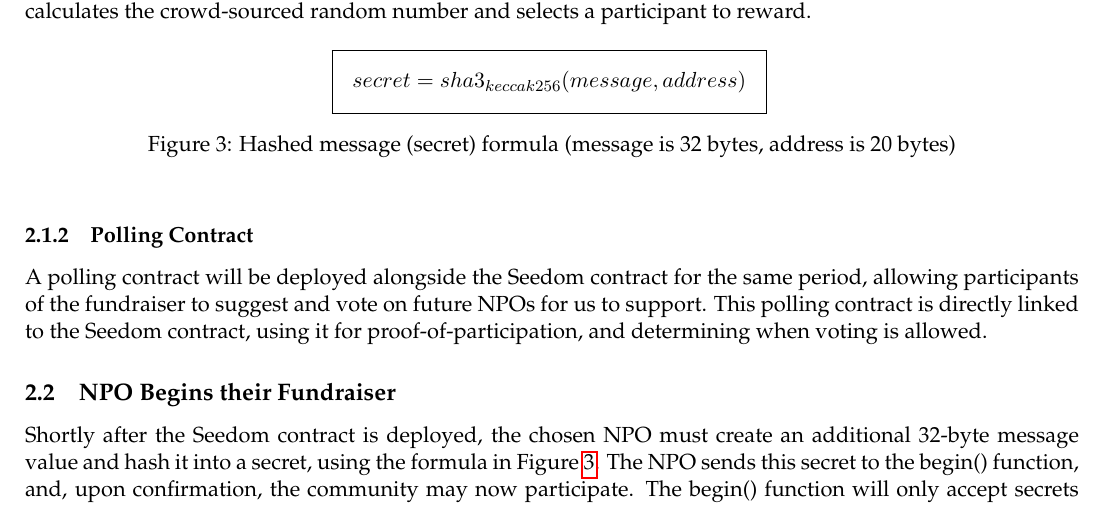
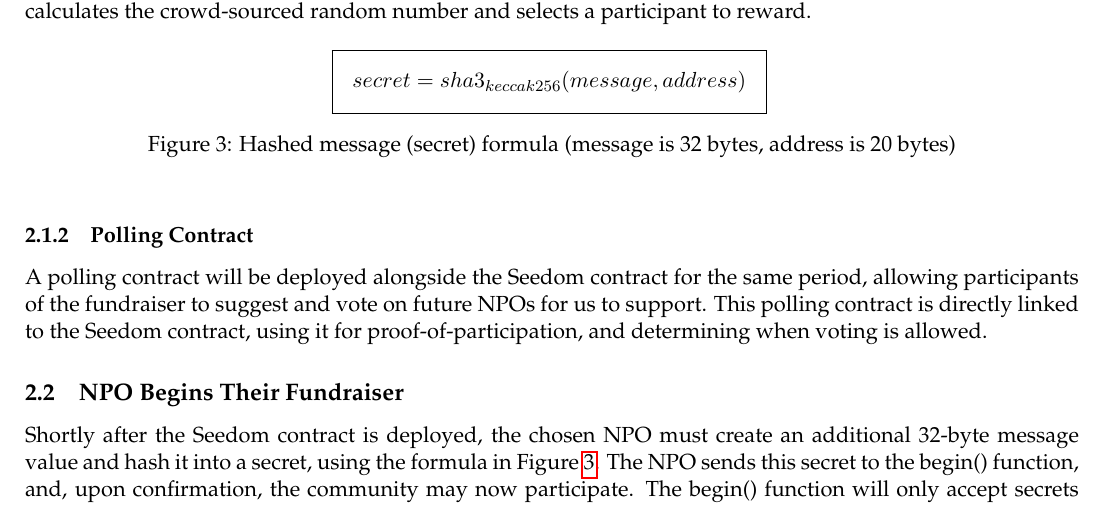
Before and after one commit to TeamPalmTree/charity-whitepaper, a LaTeX paper (seedom-whitepaper.tex): part of page 8 of 16, cut so that both start at the same text. Compiled offline with pdfLaTeX.

Commit message:
image fixes

```diff
--- a/seedom-whitepaper.tex
+++ b/seedom-whitepaper.tex
@@ -196,7 +195,7 @@
 
 A polling contract will be deployed alongside the Seedom contract for the same period, allowing participants of the fundraiser to suggest and vote on future NPOs for us to support. This polling contract is directly linked to the Seedom contract, using it for proof-of-participation, and determining when voting is allowed.
 
-\subsection{NPO Begins their Fundraiser}
+\subsection{NPO Begins Their Fundraiser}
 
 Shortly after the Seedom contract is deployed, the chosen NPO must create an additional 32-byte message value and hash it into a secret, using the formula in Figure \ref{figure:secretGenerationFormula}. The NPO sends this secret to the begin() function, and, upon confirmation, the community may now participate. The begin() function will only accept secrets from the chosen NPO. This message is generated using the secret generation formula in Figure \ref{figure:secretGenerationFormula} and will be revealed just after the fundraiser end time.
 
```
Also changed, not shown: graphics/crowd-sourced-random-number-generation.pdf, graphics/fundraiser-monthly-timeline.pdf, graphics/rewarded-participant-selection.pdf, seedom-whitepaper.pdf, seedom-whitepaper.tex (3 more changed lines).
